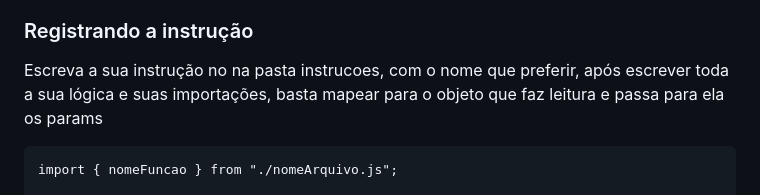
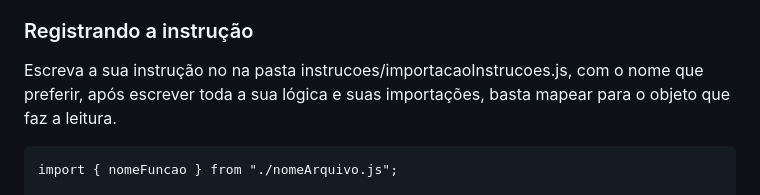
Before and after one commit to klayera7/visualizadorInstrucoesAssembly, a Markdown page: README.md, the part around the change. Rendered like a GitHub page.

Commit message:
fix: correcao ortografia readme
Update instruction path in README for clarity.

````diff
--- a/README.md
+++ b/README.md
@@ -205,7 +205,7 @@ O objeto mapeia com base no value do select e determina quantos inputs deverão
 
 ### Registrando a instrução
 
-Escreva a sua instrução no na pasta instrucoes, com o nome que preferir, após escrever toda a sua lógica e suas importações, basta mapear para o objeto que faz  leitura e passa para ela os params
+Escreva a sua instrução no na pasta instrucoes/importacaoInstrucoes.js, com o nome que preferir, após escrever toda a sua lógica e suas importações, basta mapear para o objeto que faz a leitura.
 
 ```
 import { nomeFuncao } from "./nomeArquivo.js";
````
